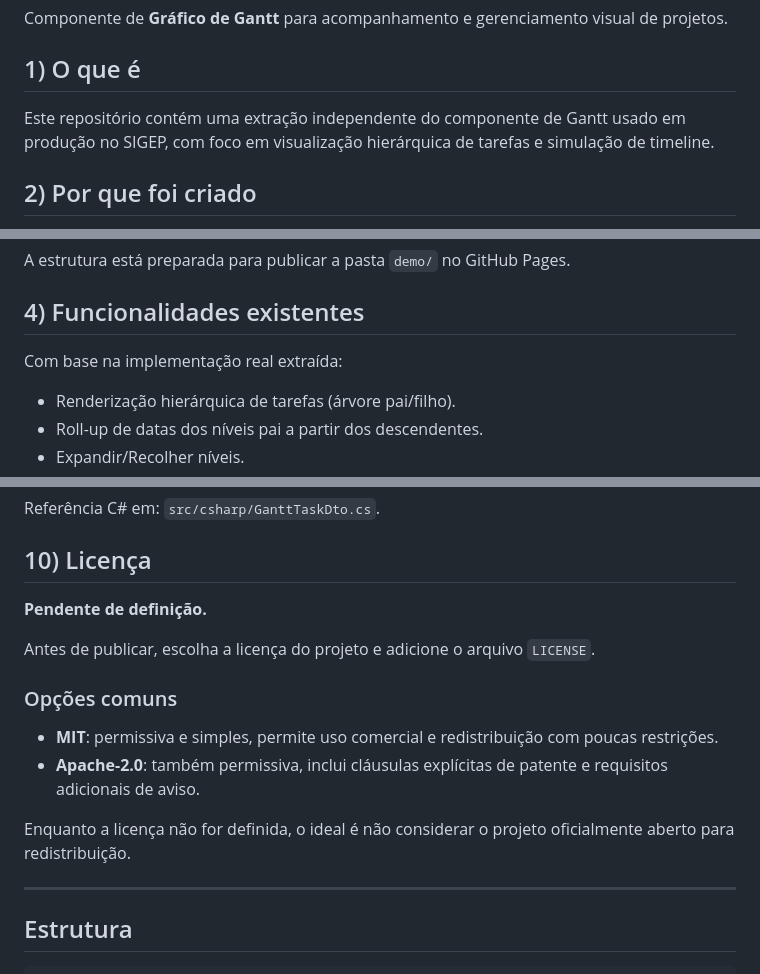
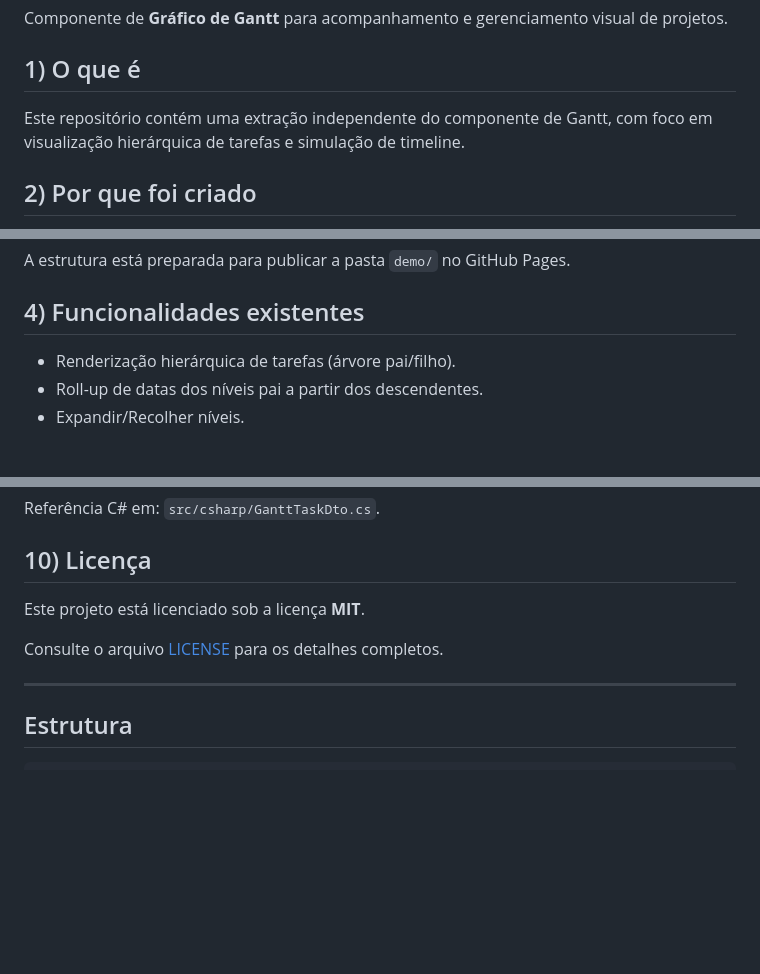
Before and after one commit to edsonvictorr/gantt-chart, a Markdown page: README.md, 3 parts joined by grey strips. Drawn GitHub-style; blank space fills up the shorter version.

Commit message:
Update README with license information and clarifications

```diff
--- a/README.md
+++ b/README.md
@@ -4,7 +4,7 @@ Componente de **Gráfico de Gantt** para acompanhamento e gerenciamento visual d
 
 ## 1) O que é
 
-Este repositório contém uma extração independente do componente de Gantt usado em produção no SIGEP, com foco em visualização hierárquica de tarefas e simulação de timeline.
+Este repositório contém uma extração independente do componente de Gantt, com foco em visualização hierárquica de tarefas e simulação de timeline.
 
 ## 2) Por que foi criado
 
@@ -32,8 +32,6 @@ O componente foi criado para suprir a necessidade de um Gantt funcional e reutil
 A estrutura está preparada para publicar a pasta `demo/` no GitHub Pages.
 
 ## 4) Funcionalidades existentes
-
-Com base na implementação real extraída:
 
 - Renderização hierárquica de tarefas (árvore pai/filho).
 - Roll-up de datas dos níveis pai a partir dos descendentes.
@@ -122,16 +120,9 @@ Referência C# em: `src/csharp/GanttTaskDto.cs`.
 
 ## 10) Licença
 
-**Pendente de definição.**
+Este projeto está licenciado sob a licença **MIT**.
 
-Antes de publicar, escolha a licença do projeto e adicione o arquivo `LICENSE`.
-
-### Opções comuns
-
-- **MIT**: permissiva e simples, permite uso comercial e redistribuição com poucas restrições.
-- **Apache-2.0**: também permissiva, inclui cláusulas explícitas de patente e requisitos adicionais de aviso.
-
-Enquanto a licença não for definida, o ideal é não considerar o projeto oficialmente aberto para redistribuição.
+Consulte o arquivo [LICENSE](./LICENSE) para os detalhes completos.
 
 ---
 
```
